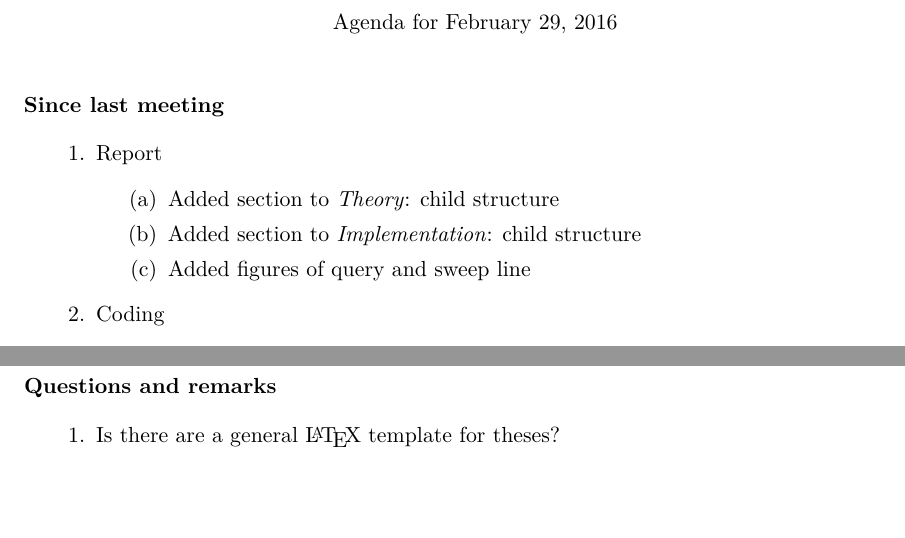
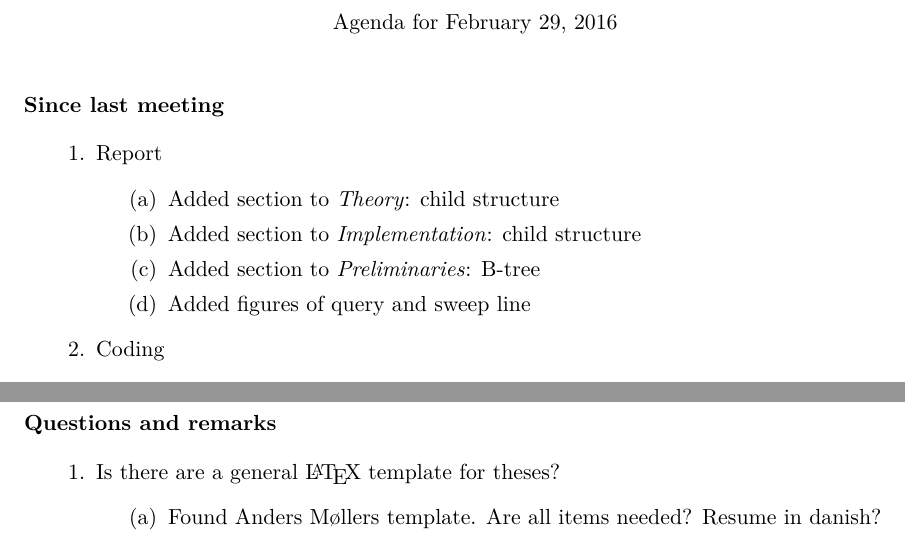
Before and after one commit to gabet1337/speciale, a LaTeX document (agendas/agenda_20160229.tex): two parts of the page, joined at a grey line, cut so that both start at the same text, the shorter picture padded with empty space. Compiled offline with pdfLaTeX.

Commit message:
Added question and section on btree

```diff
--- a/agendas/agenda_20160229.tex
+++ b/agendas/agenda_20160229.tex
@@ -19,7 +19,8 @@
 	\begin{items}
 		\item Added section to \textit{Theory}: child structure
 		\item Added section to \textit{Implementation}: child structure
-                \item Added figures of query and sweep line
+        \item Added section to \textit{Preliminaries}: B-tree
+        \item Added figures of query and sweep line
 	\end{items}
 \item Coding
 	\begin{items}
@@ -43,5 +44,8 @@
 \section{Questions and remarks}
 \begin{items}
 	\item Is there are a general \LaTeX~template for theses?
+		\begin{items}
+			\item Found Anders M\o llers template. Are all items needed? Resume in danish?
+		\end{items}
 \end{items}
 \end{document}
```
Also changed, not shown: agendas/agenda_20160229.pdf.
